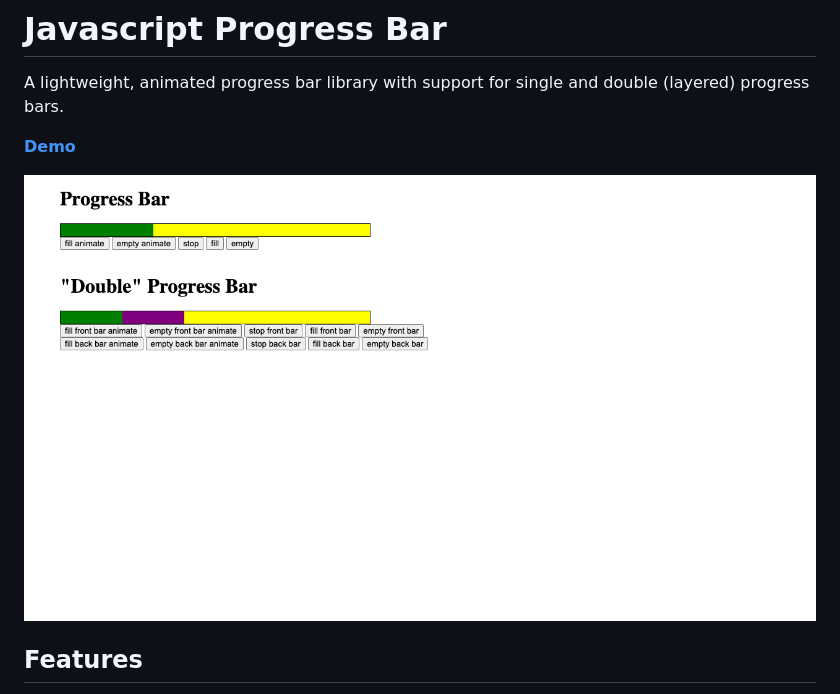
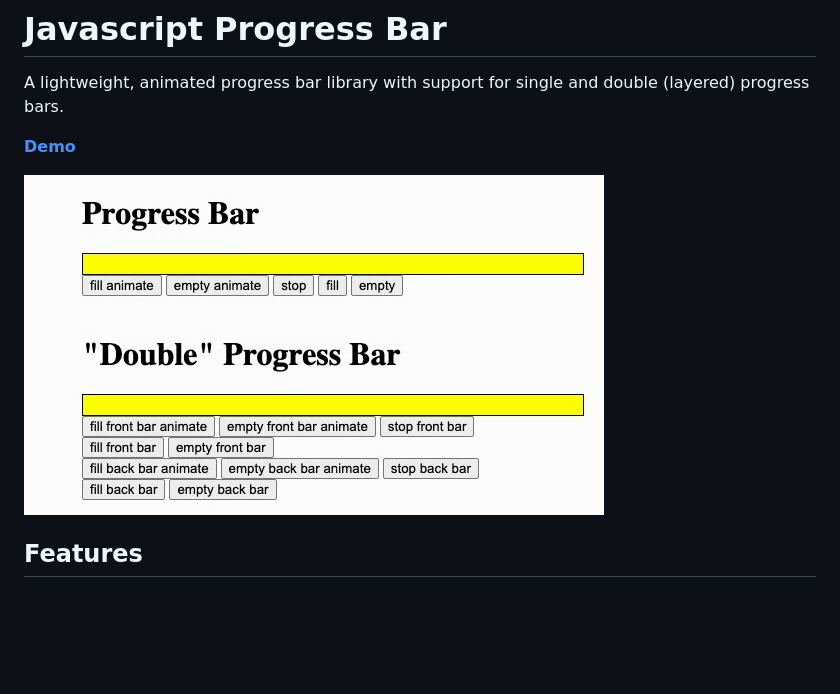
Before and after one commit to cogan/Javascript-Progress-Bar, a Markdown page: README.md, the part around the change. Drawn GitHub-style; pictures changed too: screenshots/demo.gif (added), screenshots/demo.png (deleted); blank space fills up the shorter version.

Commit message:
Replace static screenshot with animated GIF demo
Co-Authored-By: Claude Opus 4.6 <noreply@anthropic.com>

```diff
--- a/README.md
+++ b/README.md
@@ -4,7 +4,7 @@ A lightweight, animated progress bar library with support for single and double
 
 **[Demo](https://cogan.github.io/Javascript-Progress-Bar/)**
 
-![Progress Bar Demo](screenshots/demo.png)
+![Progress Bar Demo](screenshots/demo.gif)
 
 ## Features
 
```
